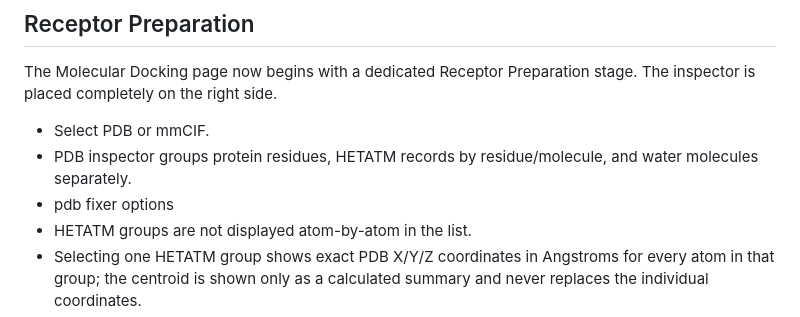
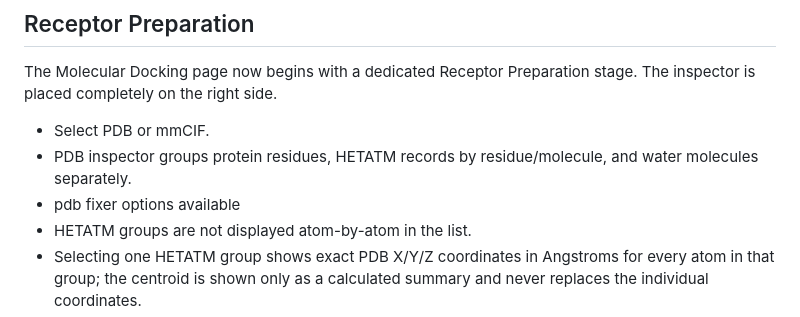
Before and after one commit to elbinroshak2003-art/ELB-DockTool, a Markdown page: README.md, the part around the change. Drawn GitHub-style.

```diff
--- a/README.md
+++ b/README.md
@@ -14,7 +14,7 @@ The Molecular Docking page now begins with a dedicated Receptor Preparation stag
 
 - Select PDB or mmCIF.
 - PDB inspector groups protein residues, HETATM records by residue/molecule, and water molecules separately.
-- pdb fixer options
+- pdb fixer options available
 - HETATM groups are not displayed atom-by-atom in the list.
 - Selecting one HETATM group shows exact PDB X/Y/Z coordinates in Angstroms for every atom in that group; the centroid is shown only as a calculated summary and never replaces the individual coordinates.
 - Multiple residues, HETATM groups, and waters can be selected across the three lists and removed from a working PDB copy.
```
